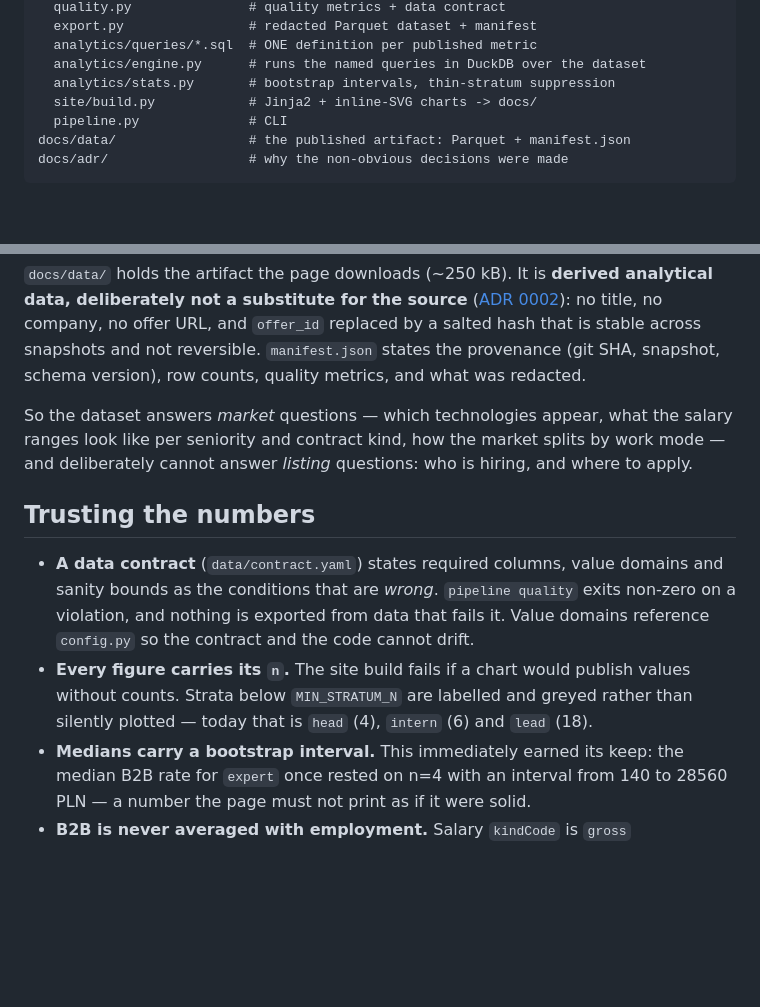
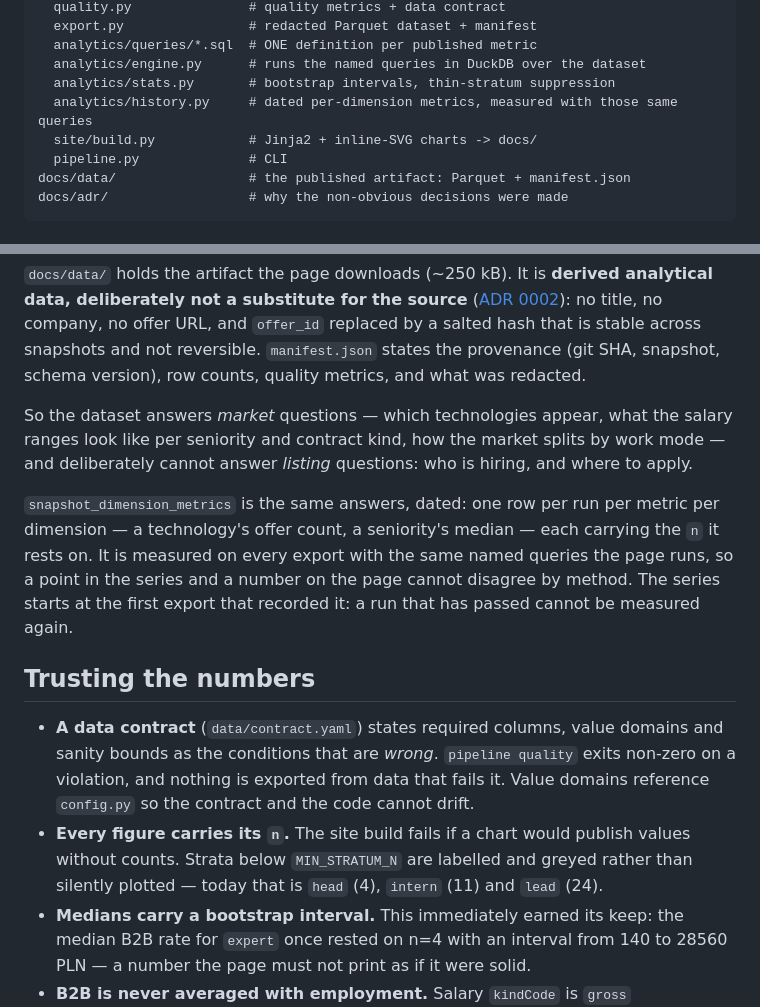
Before and after one commit to P0w3r223/it-job-radar, a Markdown page: README.md, 2 parts joined by grey strips. Rendered like a GitHub page; blank space fills up the shorter version.

```diff
--- a/README.md
+++ b/README.md
@@ -66,6 +66,7 @@ src/it_job_radar/
   analytics/queries/*.sql  # ONE definition per published metric
   analytics/engine.py      # runs the named queries in DuckDB over the dataset
   analytics/stats.py       # bootstrap intervals, thin-stratum suppression
+  analytics/history.py     # dated per-dimension metrics, measured with those same queries
   site/build.py            # Jinja2 + inline-SVG charts -> docs/
   pipeline.py              # CLI
 docs/data/                 # the published artifact: Parquet + manifest.json
@@ -85,6 +86,12 @@ So the dataset answers *market* questions — which technologies appear, what th
 ranges look like per seniority and contract kind, how the market splits by work mode —
 and deliberately cannot answer *listing* questions: who is hiring, and where to apply.
 
+`snapshot_dimension_metrics` is the same answers, dated: one row per run per metric per
+dimension — a technology's offer count, a seniority's median — each carrying the `n` it
+rests on. It is measured on every export with the same named queries the page runs, so a
+point in the series and a number on the page cannot disagree by method. The series starts
+at the first export that recorded it: a run that has passed cannot be measured again.
+
 ## Trusting the numbers
 
 - **A data contract** (`data/contract.yaml`) states required columns, value domains and
@@ -93,7 +100,7 @@ and deliberately cannot answer *listing* questions: who is hiring, and where to
   `config.py` so the contract and the code cannot drift.
 - **Every figure carries its `n`.** The site build fails if a chart would publish values
   without counts. Strata below `MIN_STRATUM_N` are labelled and greyed rather than
-  silently plotted — today that is `head` (4), `intern` (6) and `lead` (18).
+  silently plotted — today that is `head` (4), `intern` (11) and `lead` (24).
 - **Medians carry a bootstrap interval.** This immediately earned its keep: the median B2B
   rate for `expert` once rested on n=4 with an interval from 140 to 28560 PLN — a number
   the page must not print as if it were solid.
```
Also changed, not shown: CLAUDE.md (+5 -0 lines), docs/plan/0001_implementation-walkthrough.md (+39 -30 lines).
